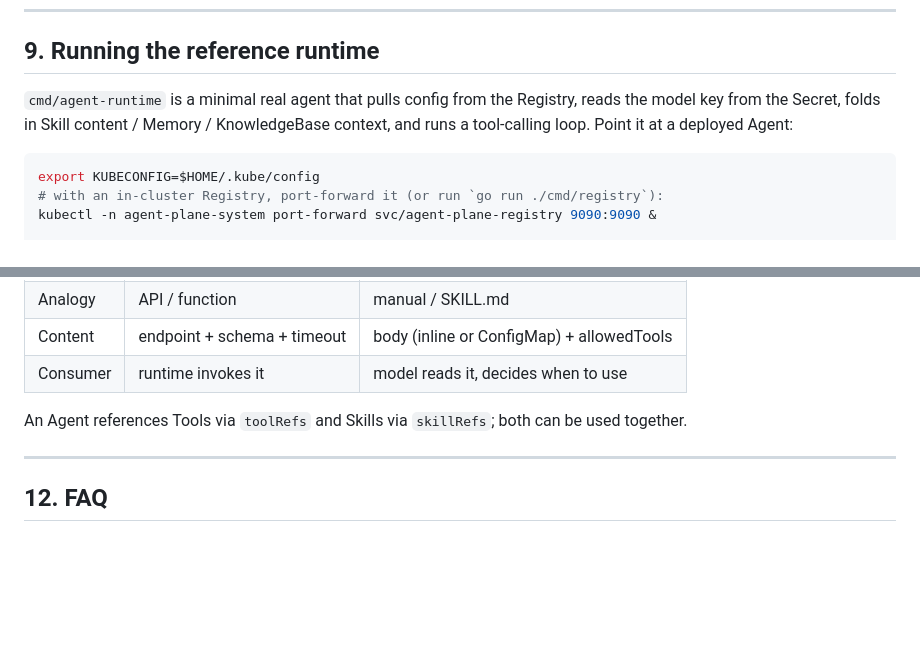
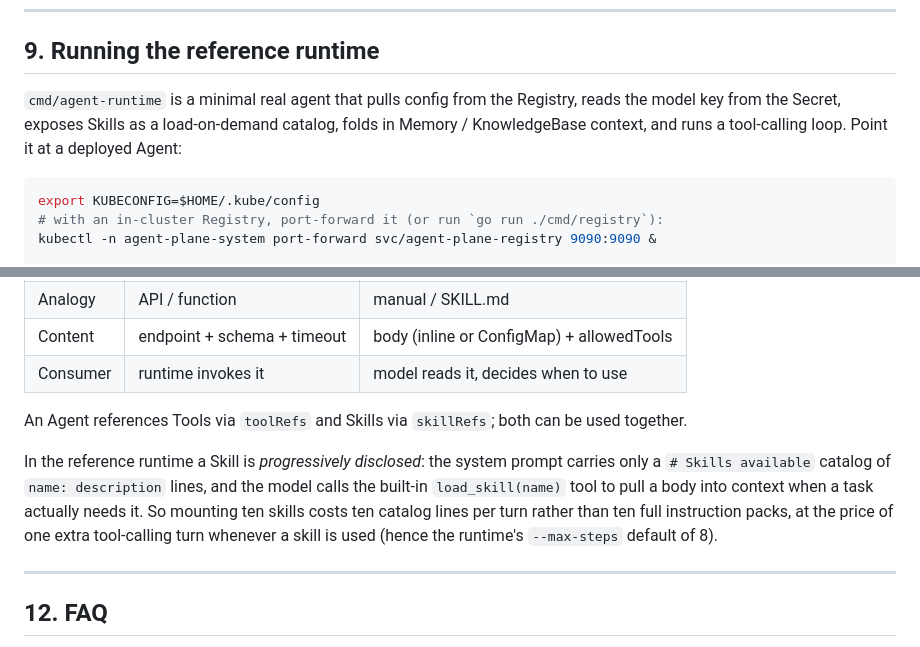
Before and after one commit to hkmdxlftjf/agent-plane, a Markdown page: docs/usage.md, 2 parts joined by grey strips. GitHub-like rendering; blank space fills up the shorter version.

````diff
--- a/docs/usage.md
+++ b/docs/usage.md
@@ -282,8 +282,9 @@ docker build -f Dockerfile.agent-runtime -t agent-plane-runtime:dev .   # image
 ## 9. Running the reference runtime
 
 `cmd/agent-runtime` is a minimal real agent that pulls config from the Registry,
-reads the model key from the Secret, folds in Skill content / Memory / KnowledgeBase
-context, and runs a tool-calling loop. Point it at a deployed Agent:
+reads the model key from the Secret, exposes Skills as a load-on-demand catalog,
+folds in Memory / KnowledgeBase context, and runs a tool-calling loop. Point it at
+a deployed Agent:
 
 ```sh
 export KUBECONFIG=$HOME/.kube/config
@@ -326,6 +327,13 @@ go run ./cmd/agent-runtime --namespace <ns> --name <agent> --prompt "..."
 
 An Agent references Tools via `toolRefs` and Skills via `skillRefs`; both can be
 used together.
+
+In the reference runtime a Skill is *progressively disclosed*: the system prompt
+carries only a `# Skills available` catalog of `name: description` lines, and the
+model calls the built-in `load_skill(name)` tool to pull a body into context when
+a task actually needs it. So mounting ten skills costs ten catalog lines per turn
+rather than ten full instruction packs, at the price of one extra tool-calling turn
+whenever a skill is used (hence the runtime's `--max-steps` default of 8).
 
 ---
 
````
Also changed, not shown: README.md (+5 -2 lines), docs/runtime-protocol.md (+7 -3 lines).
